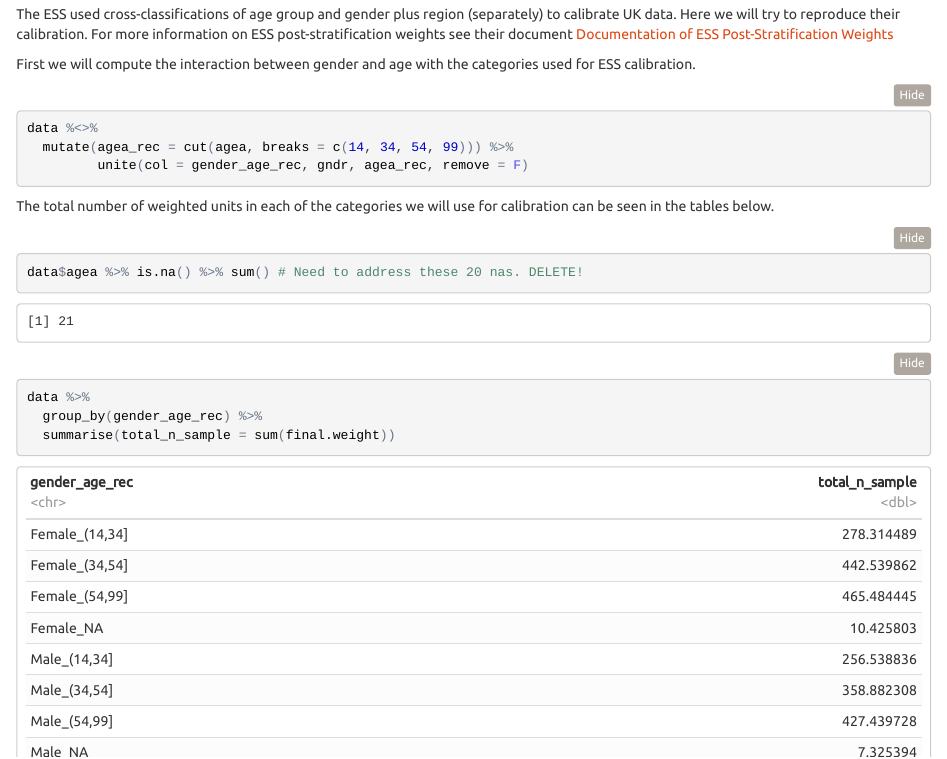
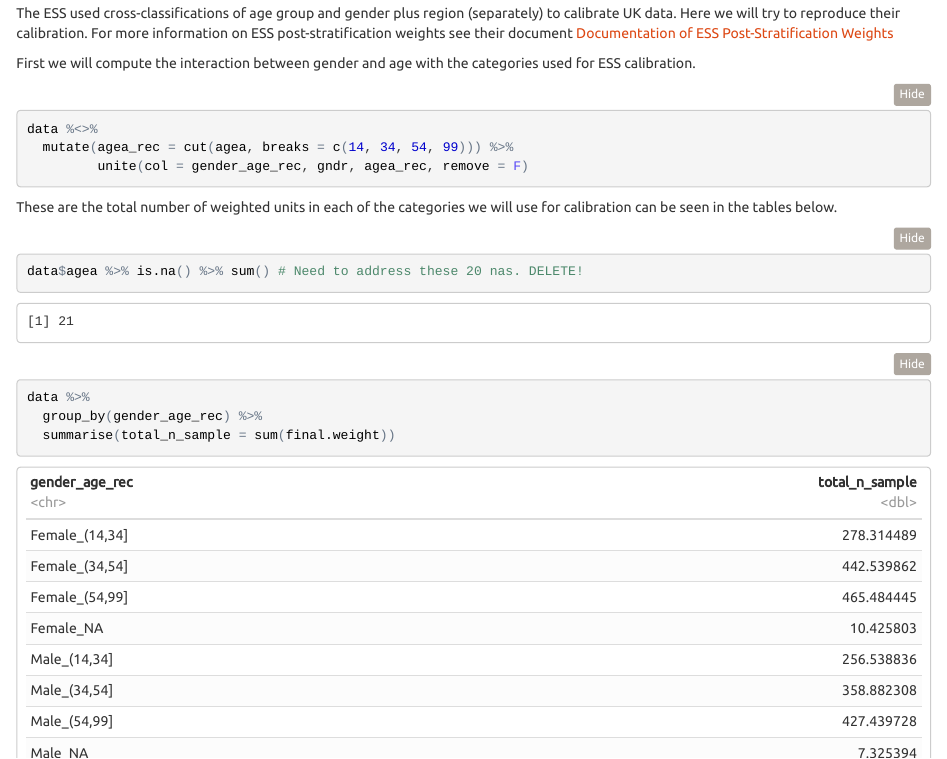
Before and after one commit to JosepER/PPMI_how_to_weight_a_survey, an R Markdown document (01-_Basic_steps_on_how_to_weight_a_survey_sample.Rmd): the page in a window 1100 px wide, from 3990 px down before the commit and from 4070 px down after it, so that both start at the same text. The pictures show the output file 01-_Basic_steps_on_how_to_weight_a_survey_sample.nb.html that the author committed with the source, opened offline.

Commit message:
Eurostat

````diff
--- a/01-_Basic_steps_on_how_to_weight_a_survey_sample.Rmd
+++ b/01-_Basic_steps_on_how_to_weight_a_survey_sample.Rmd
@@ -865,7 +865,7 @@ data %<>%
 
 ```
 
-The total number of weighted units in each of the categories we will use for calibration can be seen in the tables below.
+These are the total number of weighted units in each of the categories we will use for calibration can be seen in the tables below.
 
 ```{r,  echo=TRUE, warning=FALSE, message=FALSE}
 
````
Also changed, not shown: 01-_Basic_steps_on_how_to_weight_a_survey_sample.nb.html.
